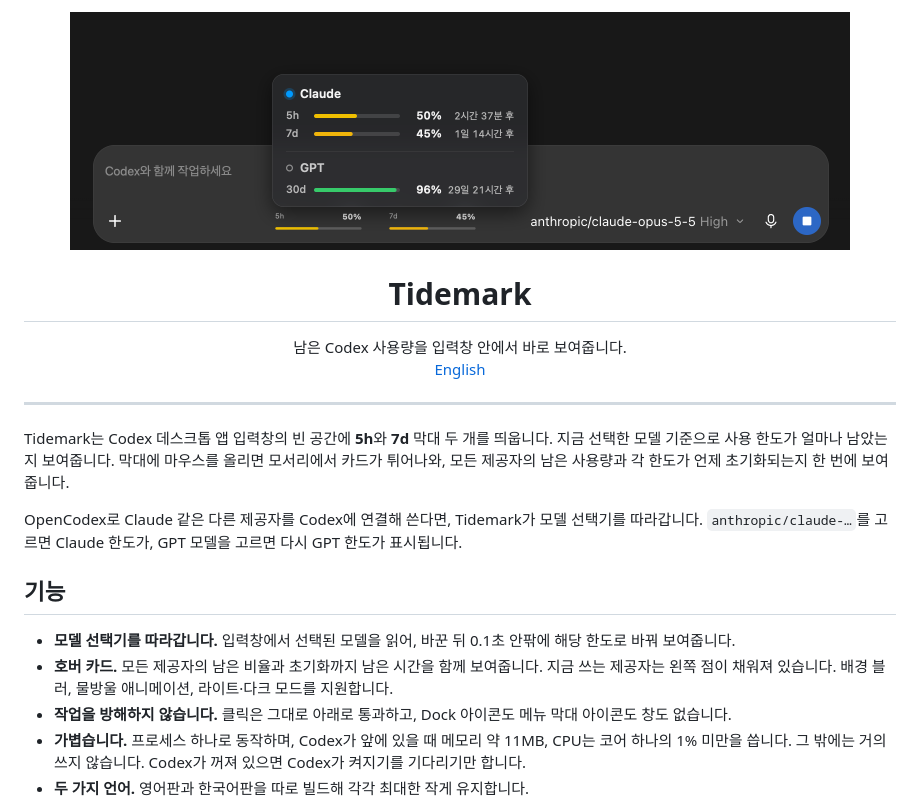
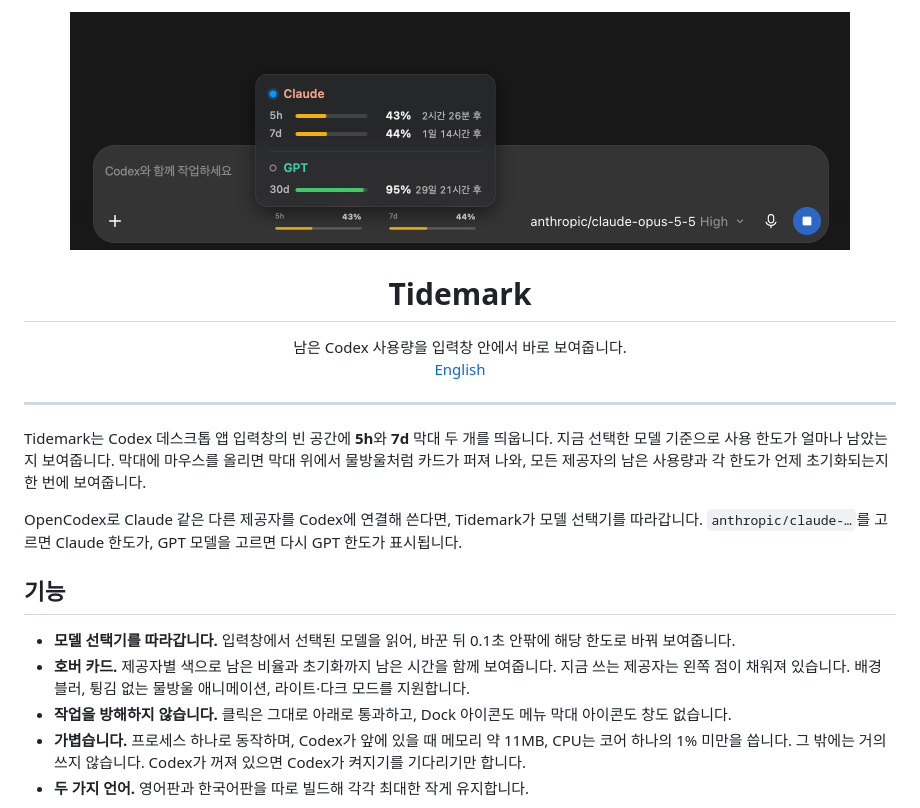
Before and after one commit to Qualop/tidemark, a Markdown page: README.ko.md, the part around the change. Drawn GitHub-style; pictures changed too: docs/hero-ko.png.

```diff
--- a/README.ko.md
+++ b/README.ko.md
@@ -11,14 +11,14 @@
 
 ---
 
-Tidemark는 Codex 데스크톱 앱 입력창의 빈 공간에 **5h**와 **7d** 막대 두 개를 띄웁니다. 지금 선택한 모델 기준으로 사용 한도가 얼마나 남았는지 보여줍니다. 막대에 마우스를 올리면 모서리에서 카드가 튀어나와, 모든 제공자의 남은 사용량과 각 한도가 언제 초기화되는지 한 번에 보여줍니다.
+Tidemark는 Codex 데스크톱 앱 입력창의 빈 공간에 **5h**와 **7d** 막대 두 개를 띄웁니다. 지금 선택한 모델 기준으로 사용 한도가 얼마나 남았는지 보여줍니다. 막대에 마우스를 올리면 막대 위에서 물방울처럼 카드가 퍼져 나와, 모든 제공자의 남은 사용량과 각 한도가 언제 초기화되는지 한 번에 보여줍니다.
 
 OpenCodex로 Claude 같은 다른 제공자를 Codex에 연결해 쓴다면, Tidemark가 모델 선택기를 따라갑니다. `anthropic/claude-…`를 고르면 Claude 한도가, GPT 모델을 고르면 다시 GPT 한도가 표시됩니다.
 
 ## 기능
 
 - **모델 선택기를 따라갑니다.** 입력창에서 선택된 모델을 읽어, 바꾼 뒤 0.1초 안팎에 해당 한도로 바꿔 보여줍니다.
-- **호버 카드.** 모든 제공자의 남은 비율과 초기화까지 남은 시간을 함께 보여줍니다. 지금 쓰는 제공자는 왼쪽 점이 채워져 있습니다. 배경 블러, 물방울 애니메이션, 라이트·다크 모드를 지원합니다.
+- **호버 카드.** 제공자별 색으로 남은 비율과 초기화까지 남은 시간을 함께 보여줍니다. 지금 쓰는 제공자는 왼쪽 점이 채워져 있습니다. 배경 블러, 튕김 없는 물방울 애니메이션, 라이트·다크 모드를 지원합니다.
 - **작업을 방해하지 않습니다.** 클릭은 그대로 아래로 통과하고, Dock 아이콘도 메뉴 막대 아이콘도 창도 없습니다.
 - **가볍습니다.** 프로세스 하나로 동작하며, Codex가 앞에 있을 때 메모리 약 11MB, CPU는 코어 하나의 1% 미만을 씁니다. 그 밖에는 거의 쓰지 않습니다. Codex가 꺼져 있으면 Codex가 켜지기를 기다리기만 합니다.
 - **두 가지 언어.** 영어판과 한국어판을 따로 빌드해 각각 최대한 작게 유지합니다.
```
Also changed, not shown: README.md (+2 -2 lines), docs/hero-en.png, 2 other files.
